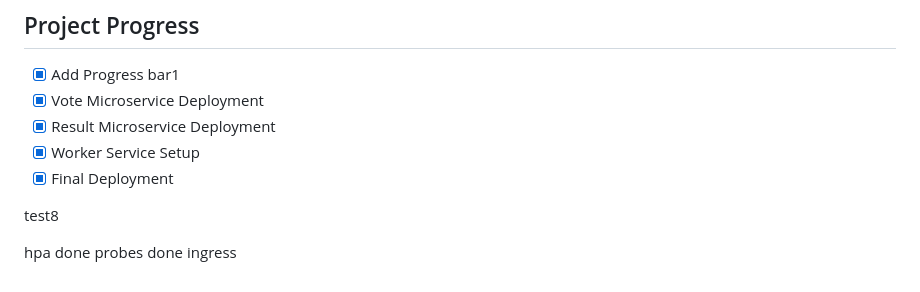
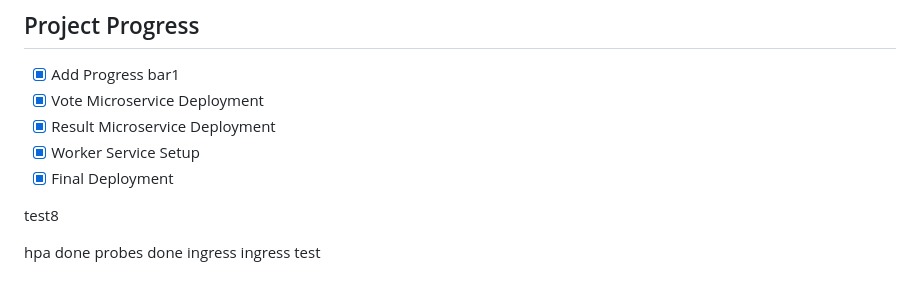
Before and after one commit to yashwanth-yasp/find-your-bias, a Markdown page: README.md, the part around the change. GitHub-like rendering.

Commit message:
commit to deploy

```diff
--- a/README.md
+++ b/README.md
@@ -42,3 +42,4 @@ test8
 hpa done
 probes done
 ingress
+ingress test
```
